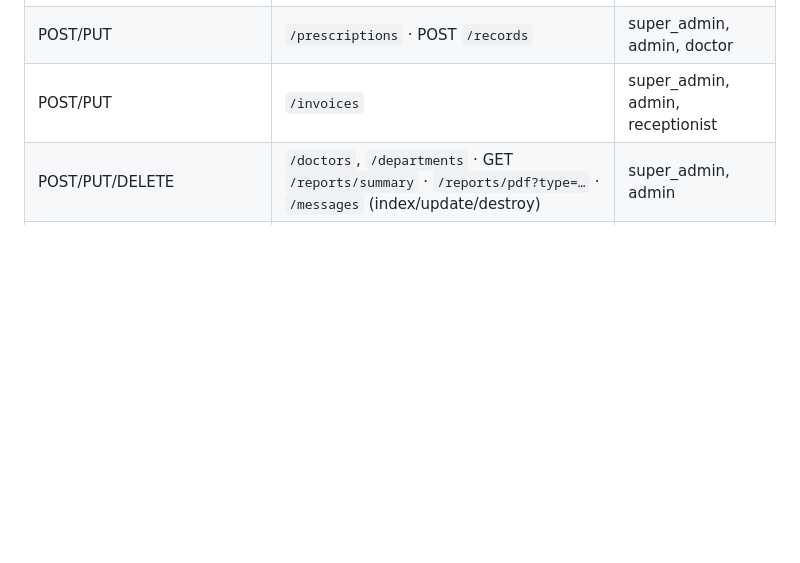
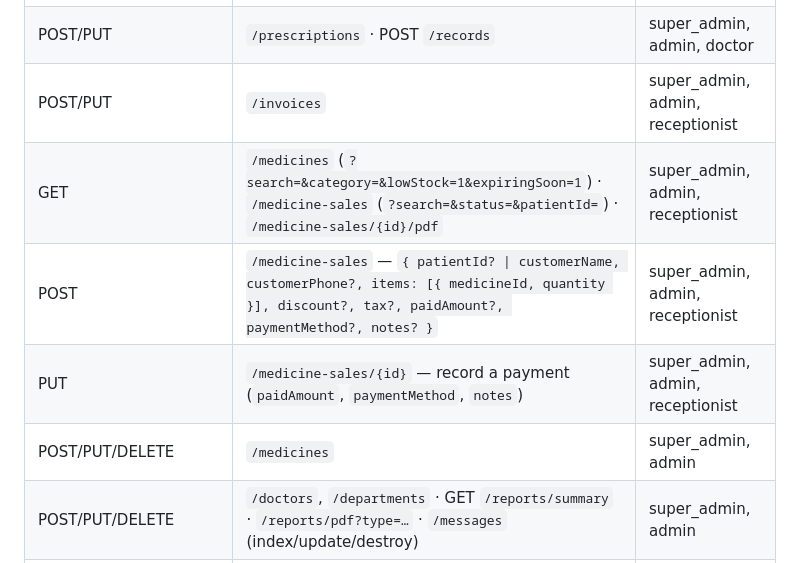
Before and after one commit to theharshchaudhary/hms-react-laravel, a Markdown page: README.md, the part around one of its changes. GitHub-like rendering; blank space fills up the shorter version.

```diff
--- a/README.md
+++ b/README.md
@@ -149,6 +160,10 @@ Base URL: `http://localhost:8001/api`
 | GET | `/dashboard/overview` | any staff (auto-scoped for doctors) |
 | POST/PUT | `/prescriptions` · POST `/records` | super_admin, admin, doctor |
 | POST/PUT | `/invoices` | super_admin, admin, receptionist |
+| GET | `/medicines` (`?search=&category=&lowStock=1&expiringSoon=1`) · `/medicine-sales` (`?search=&status=&patientId=`) · `/medicine-sales/{id}/pdf` | super_admin, admin, receptionist |
+| POST | `/medicine-sales` — `{ patientId? \| customerName, customerPhone?, items: [{ medicineId, quantity }], discount?, tax?, paidAmount?, paymentMethod?, notes? }` | super_admin, admin, receptionist |
+| PUT | `/medicine-sales/{id}` — record a payment (`paidAmount`, `paymentMethod`, `notes`) | super_admin, admin, receptionist |
+| POST/PUT/DELETE | `/medicines` | super_admin, admin |
 | POST/PUT/DELETE | `/doctors`, `/departments` · GET `/reports/summary` · `/reports/pdf?type=…` · `/messages` (index/update/destroy) | super_admin, admin |
 | GET/POST/PUT/DELETE | `/users` | **super_admin only** |
 
```
Also changed, not shown: other parts of README.md (+22 -8 lines).
